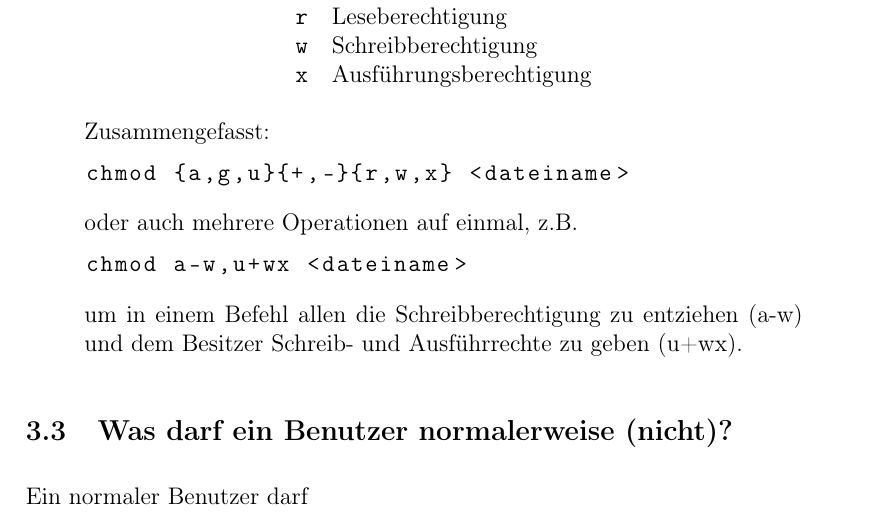
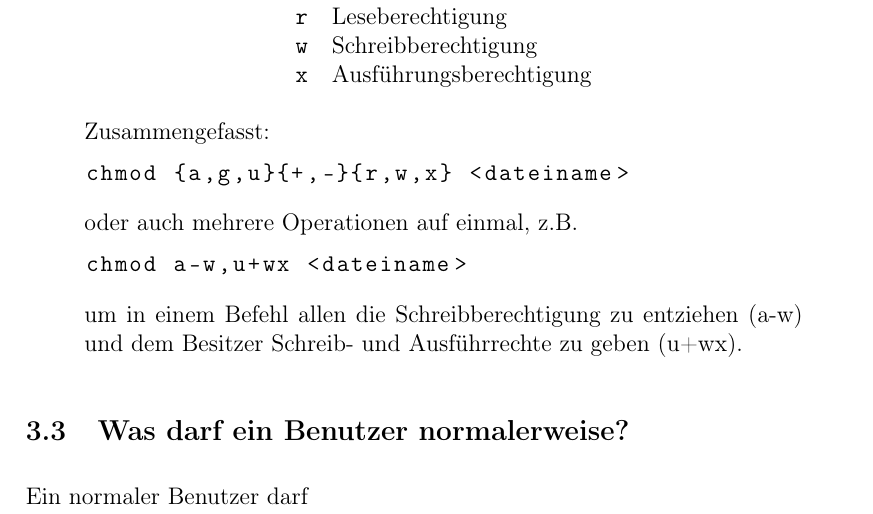
Before and after one commit to fscs/Shell-fuer-Anfaenger, a LaTeX document (shellfueranfaenger.tex): part of page 8 of 12, cut so that both start at the same text. Compiled offline with pdfLaTeX.

Commit message:
„Was darf ein Benutzer” - Überschrift geändert
In der alten Überschrfit wurde suggeriert, daß auch noch eine
Liste kommt, was ein Benutzer *nicht* darf. Kam aber nicht. Also
einfach mal das „normalerweise (nicht)“ rausgenommen ;)

```diff
--- a/shellfueranfaenger.tex
+++ b/shellfueranfaenger.tex
@@ -288,7 +288,7 @@ Besitzer Schreib- und Ausführrechte zu geben (u+wx).
 
 \end{itemize}
 
-\subsection{Was darf ein Benutzer normalerweise (nicht)?}
+\subsection{Was darf ein Benutzer normalerweise?}
 Ein normaler Benutzer darf
 \begin{itemize}
 \item in Ordnern, die ihm gehören, Dateien und Ordner erstellen
```
